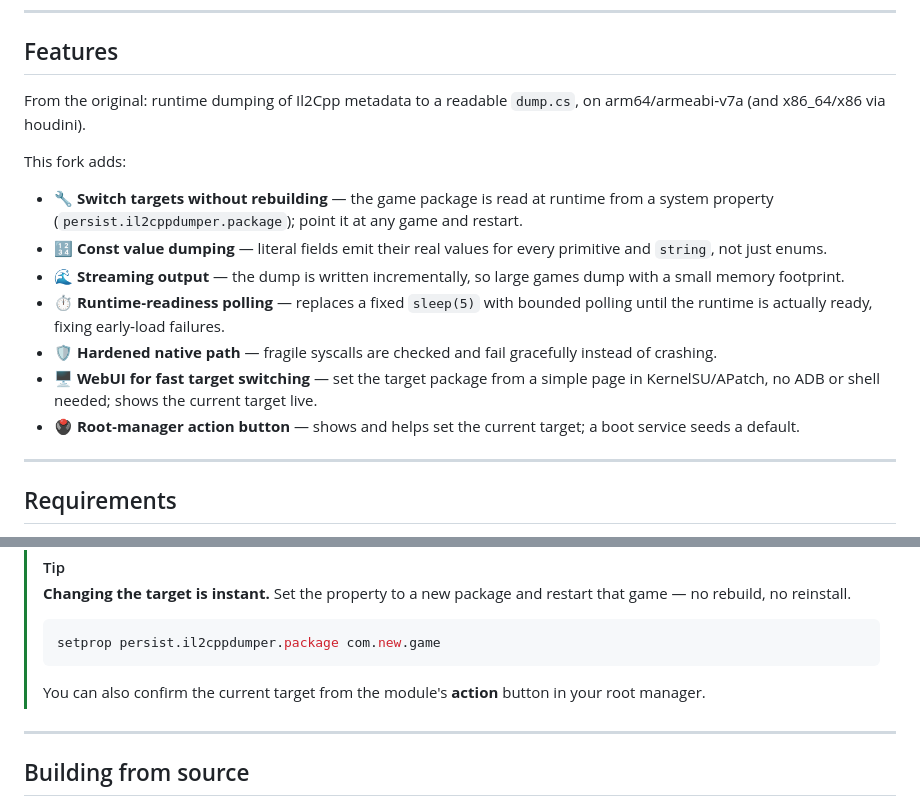
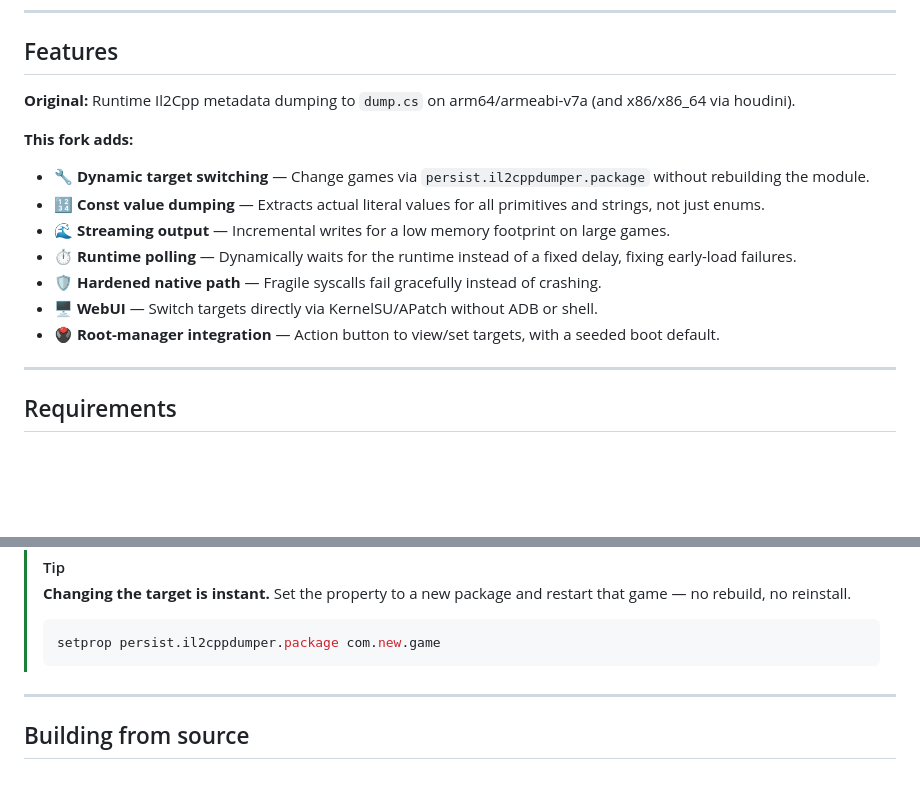
Before and after one commit to codehasan/Zygisk-Il2CppDumper, a Markdown page: README.md, 2 parts joined by grey strips. GitHub-like rendering; blank space fills up the shorter version.

Commit message:
Update README.md for improved feature clarity
Revised feature descriptions for clarity and consistency.

````diff
--- a/README.md
+++ b/README.md
@@ -15,17 +15,17 @@
 
 ## Features
 
-From the original: runtime dumping of Il2Cpp metadata to a readable `dump.cs`, on arm64/armeabi‑v7a (and x86_64/x86 via houdini).
+**Original:** Runtime Il2Cpp metadata dumping to `dump.cs` on arm64/armeabi-v7a (and x86/x86_64 via houdini).
 
-This fork adds:
+**This fork adds:**
 
-- 🔧 **Switch targets without rebuilding** — the game package is read at runtime from a system property (`persist.il2cppdumper.package`); point it at any game and restart.
-- 🔢 **Const value dumping** — literal fields emit their real values for every primitive and `string`, not just enums.
-- 🌊 **Streaming output** — the dump is written incrementally, so large games dump with a small memory footprint.
-- ⏱️ **Runtime‑readiness polling** — replaces a fixed `sleep(5)` with bounded polling until the runtime is actually ready, fixing early‑load failures.
-- 🛡️ **Hardened native path** — fragile syscalls are checked and fail gracefully instead of crashing.
-- 🖥️ **WebUI for fast target switching** — set the target package from a simple page in KernelSU/APatch, no ADB or shell needed; shows the current target live.
-- 🖲️ **Root‑manager action button** — shows and helps set the current target; a boot service seeds a default.
+- 🔧 **Dynamic target switching** — Change games via `persist.il2cppdumper.package` without rebuilding the module.
+- 🔢 **Const value dumping** — Extracts actual literal values for all primitives and strings, not just enums.
+- 🌊 **Streaming output** — Incremental writes for a low memory footprint on large games.
+- ⏱️ **Runtime polling** — Dynamically waits for the runtime instead of a fixed delay, fixing early-load failures.
+- 🛡️ **Hardened native path** — Fragile syscalls fail gracefully instead of crashing.
+- 🖥️ **WebUI** — Switch targets directly via KernelSU/APatch without ADB or shell.
+- 🖲️ **Root-manager integration** — Action button to view/set targets, with a seeded boot default.
 
 ---
 
@@ -76,7 +76,6 @@ Start the game and let it finish loading. The dump is written to:
 > ```bash
 > setprop persist.il2cppdumper.package com.new.game
 > ```
-> You can also confirm the current target from the module's **action** button in your root manager.
 
 ---
 
````
